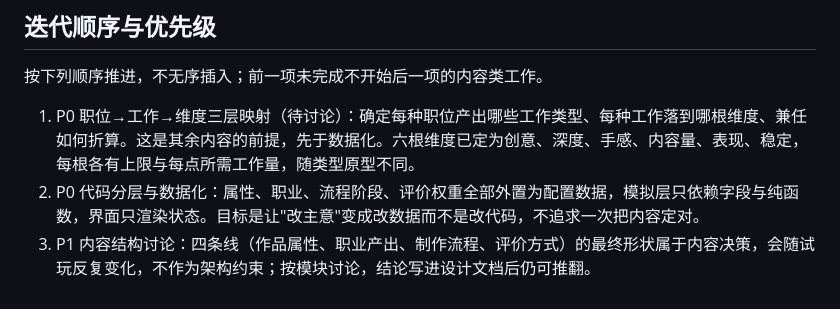
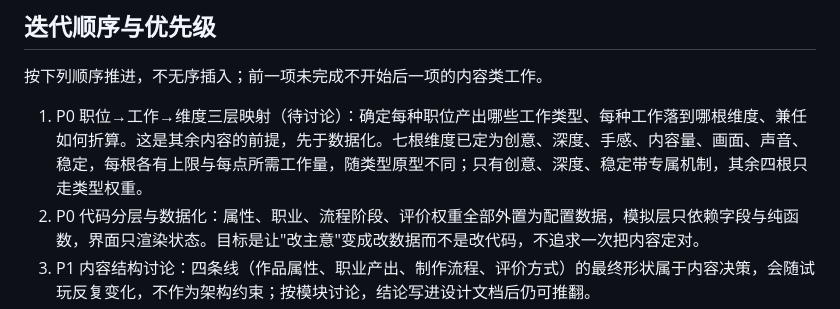
Before and after one commit to taoyafan/BuildYourGame, a Markdown page: TODO.md, the part around the change. Rendered like a GitHub page.

```diff
--- a/TODO.md
+++ b/TODO.md
@@ -8,7 +8,7 @@
 
 按下列顺序推进，不无序插入；前一项未完成不开始后一项的内容类工作。
 
-1. P0 职位→工作→维度三层映射（待讨论）：确定每种职位产出哪些工作类型、每种工作落到哪根维度、兼任如何折算。这是其余内容的前提，先于数据化。六根维度已定为创意、深度、手感、内容量、表现、稳定，每根各有上限与每点所需工作量，随类型原型不同。
+1. P0 职位→工作→维度三层映射（待讨论）：确定每种职位产出哪些工作类型、每种工作落到哪根维度、兼任如何折算。这是其余内容的前提，先于数据化。七根维度已定为创意、深度、手感、内容量、画面、声音、稳定，每根各有上限与每点所需工作量，随类型原型不同；只有创意、深度、稳定带专属机制，其余四根只走类型权重。
 2. P0 代码分层与数据化：属性、职业、流程阶段、评价权重全部外置为配置数据，模拟层只依赖字段与纯函数，界面只渲染状态。目标是让"改主意"变成改数据而不是改代码，不追求一次把内容定对。
 3. P1 内容结构讨论：四条线（作品属性、职业产出、制作流程、评价方式）的最终形状属于内容决策，会随试玩反复变化，不作为架构约束；按模块讨论，结论写进设计文档后仍可推翻。
 4. P2 待验证问题：在数据化之后逐条比较完整路径，决定保留、补反馈、合并、自动化或删除。
```
Also changed, not shown: 游戏设计.md (+12 -7 lines).
